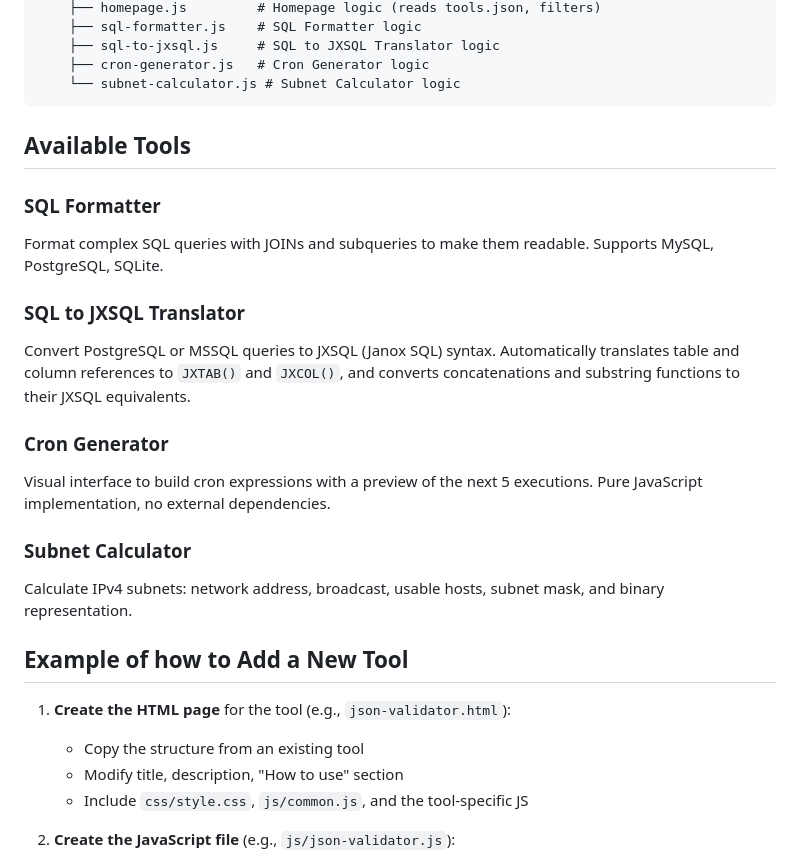
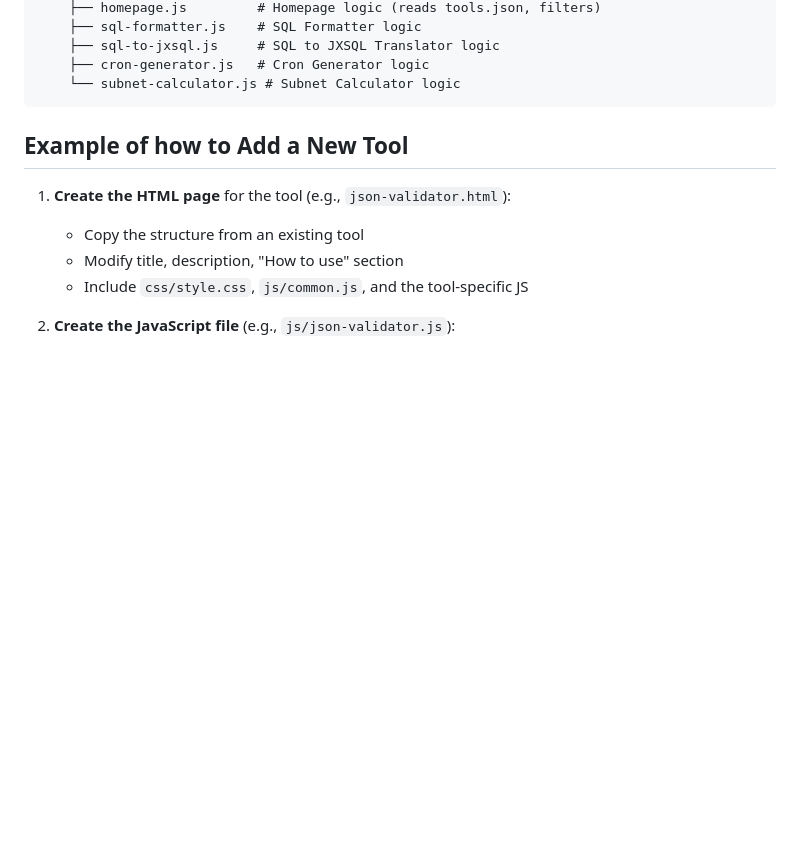
Before and after one commit to Krilliam/online-tools, a Markdown page: README.md, the part around the change. Drawn GitHub-style; blank space fills up the shorter version.

```diff
--- a/README.md
+++ b/README.md
@@ -35,20 +35,6 @@ Collection of free online tools for developers. No login, no tracking, all calcu
         ├── sql-to-jxsql.js     # SQL to JXSQL Translator logic
         ├── cron-generator.js   # Cron Generator logic
         └── subnet-calculator.js # Subnet Calculator logic
-
-## Available Tools
-
-### SQL Formatter
-Format complex SQL queries with JOINs and subqueries to make them readable. Supports MySQL, PostgreSQL, SQLite.
-
-### SQL to JXSQL Translator
-Convert PostgreSQL or MSSQL queries to JXSQL (Janox SQL) syntax. Automatically translates table and column references to `JXTAB()` and `JXCOL()`, and converts concatenations and substring functions to their JXSQL equivalents.
-
-### Cron Generator
-Visual interface to build cron expressions with a preview of the next 5 executions. Pure JavaScript implementation, no external dependencies.
-
-### Subnet Calculator
-Calculate IPv4 subnets: network address, broadcast, usable hosts, subnet mask, and binary representation.
 
 ## Example of how to Add a New Tool
 
```
